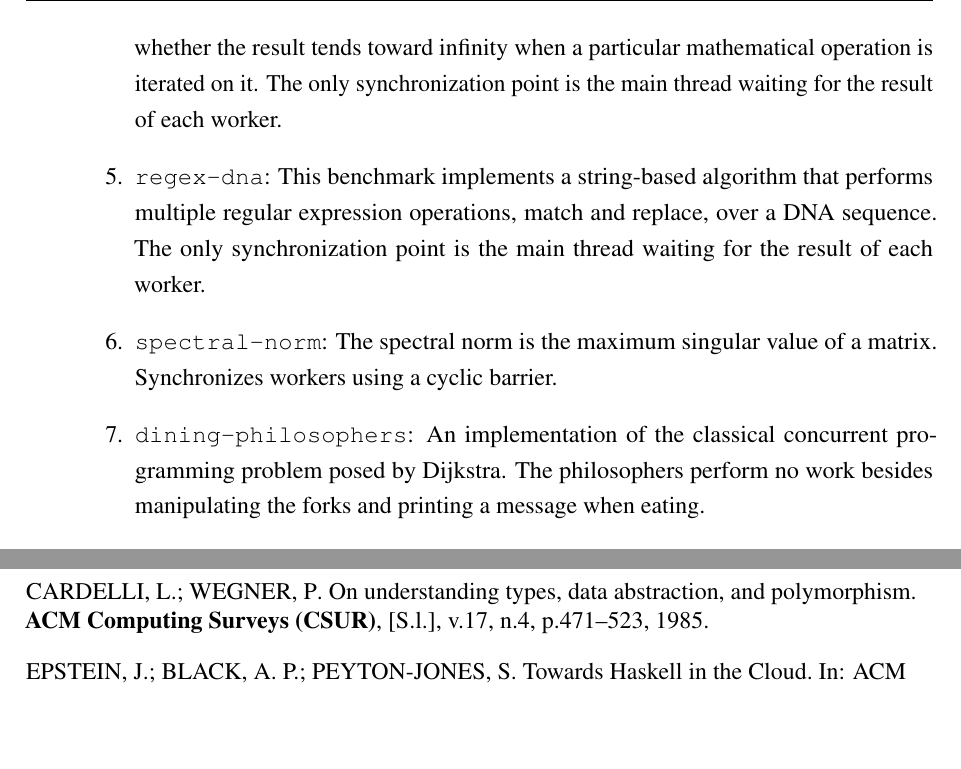
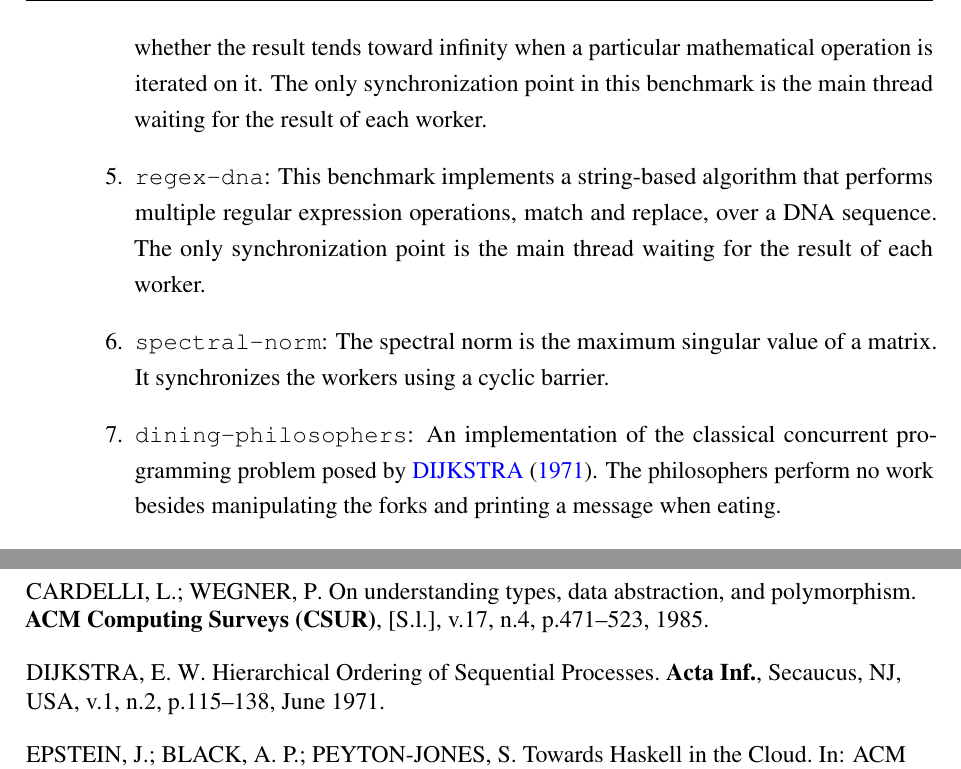
Before and after one commit to luisgabriel/msc, a LaTeX thesis (main.tex, which reads chapters/4.study.tex, references.bib): two parts of pages 47 and 65 of 73, joined at a grey line, cut so that both start at the same text, the shorter picture padded with empty space. Compiled offline with pdfLaTeX.

Commit message:
[chapter4] Minor changes on Benchmarks section

```diff
--- a/chapters/4.study.tex
+++ b/chapters/4.study.tex
@@ -28,13 +28,13 @@ We selected a variety of concurrent Haskell programs to use as benchmarks in our
 
   \item \knucleotide: This benchmark takes a DNA sequence and counts the occurrences and the frequency of nucleotide patterns. This benchmark employs string manipulation and hashtable updates intensively. There is no synchronization in the program besides the main thread waiting for the result of each worker.
 
-  \item \mandelbrot: A mandelbrot is a mathematical set of points whose boundary is a distinctive and easily recognizable two-dimensional fractal shape. Mandelbrot set images are created by sampling complex numbers and determining for each one whether the result tends toward infinity when a particular mathematical operation is iterated on it. The only synchronization point is the main thread waiting for the result of each worker.
+  \item \mandelbrot: A mandelbrot is a mathematical set of points whose boundary is a distinctive and easily recognizable two-dimensional fractal shape. Mandelbrot set images are created by sampling complex numbers and determining for each one whether the result tends toward infinity when a particular mathematical operation is iterated on it. The only synchronization point in this benchmark is the main thread waiting for the result of each worker.
 
   \item \regex: This benchmark implements a string-based algorithm that performs multiple regular expression operations, match and replace, over a DNA sequence. The only synchronization point is the main thread waiting for the result of each worker.
 
-  \item \label{bench:spectral}\spectral: The spectral norm is the maximum singular value of a matrix. Synchronizes workers using a cyclic barrier.
+  \item \label{bench:spectral}\spectral: The spectral norm is the maximum singular value of a matrix. It synchronizes the workers using a cyclic barrier.
 
-  \item \label{bench:dining}\dining: An implementation of the classical concurrent programming problem posed by Dijkstra. The philosophers perform no work besides manipulating the forks and printing a message when eating.
+  \item \label{bench:dining}\dining: An implementation of the classical concurrent programming problem posed by~\cite{dijkstra:1971}. The philosophers perform no work besides manipulating the forks and printing a message when eating.
 
   \item \label{bench:tsearch}\tsearch: A parallel text search engine. This benchmark searches for occurrences of a sentence in all text files in a directory and its sub-directories. It is based on a previous empirical study comparing STM and locks~\citep{pankratius:2011}.
 
--- a/references.bib
+++ b/references.bib
@@ -415,3 +415,10 @@
  publisher={ACM},
  address={New York, NY, USA},
 }
+
+@article{dijkstra:1971,
+ author={Dijkstra, E. W.},
+ title={Hierarchical Ordering of Sequential Processes},
+ journal={Acta Inf.},
+ issue_date={June      1971},
+ volume={1},
```
Also changed, not shown: references.bib (12 more changed lines).
